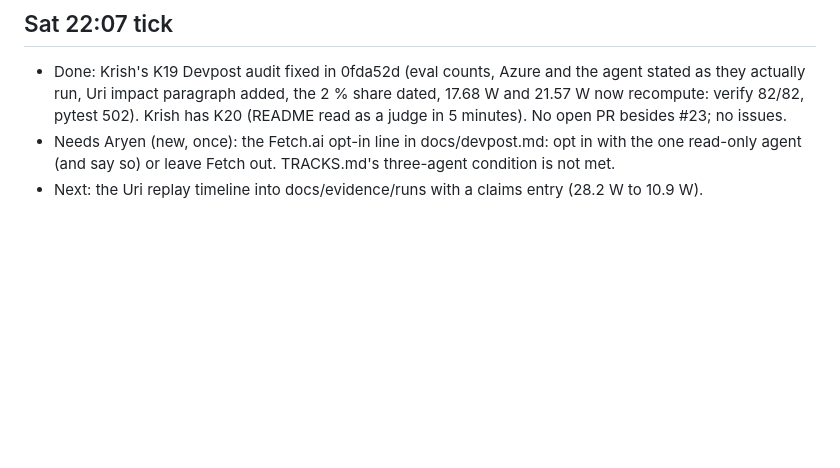
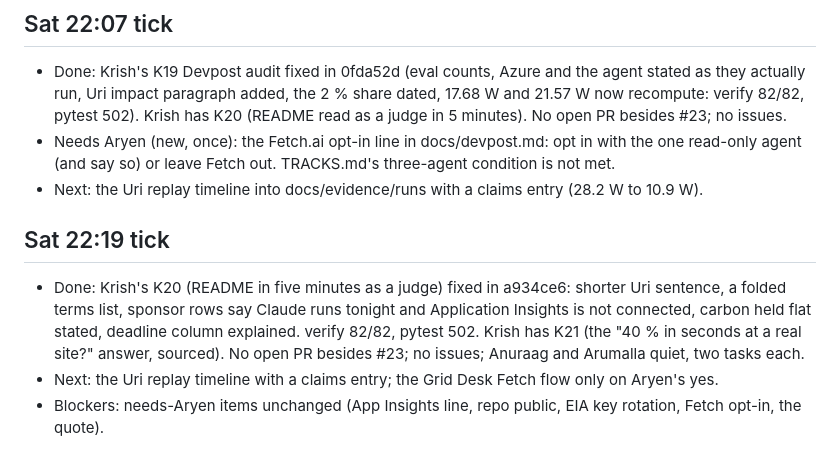
Before and after one commit to AryenP/griddy, a Markdown page: team/status/1-aryen.md, the part around the change. Drawn GitHub-style; blank space fills up the shorter version.

Commit message:
Status 22:19: K20 fixed, K21 queued

```diff
--- a/team/status/1-aryen.md
+++ b/team/status/1-aryen.md
@@ -406,3 +406,11 @@ to every page's wording, no fact changed. 502 tests pass. Next: the docs' wordin
 - Needs Aryen (new, once): the Fetch.ai opt-in line in docs/devpost.md: opt in with the one read-only agent (and say
   so) or leave Fetch out. TRACKS.md's three-agent condition is not met.
 - Next: the Uri replay timeline into docs/evidence/runs with a claims entry (28.2 W to 10.9 W).
+
+## Sat 22:19 tick
+- Done: Krish's K20 (README in five minutes as a judge) fixed in a934ce6: shorter Uri sentence, a folded terms list,
+  sponsor rows say Claude runs tonight and Application Insights is not connected, carbon held flat stated, deadline
+  column explained. verify 82/82, pytest 502. Krish has K21 (the "40 % in seconds at a real site?" answer, sourced).
+  No open PR besides #23; no issues; Anuraag and Arumalla quiet, two tasks each.
+- Next: the Uri replay timeline with a claims entry; the Grid Desk Fetch flow only on Aryen's yes.
+- Blockers: needs-Aryen items unchanged (App Insights line, repo public, EIA key rotation, Fetch opt-in, the quote).
```
